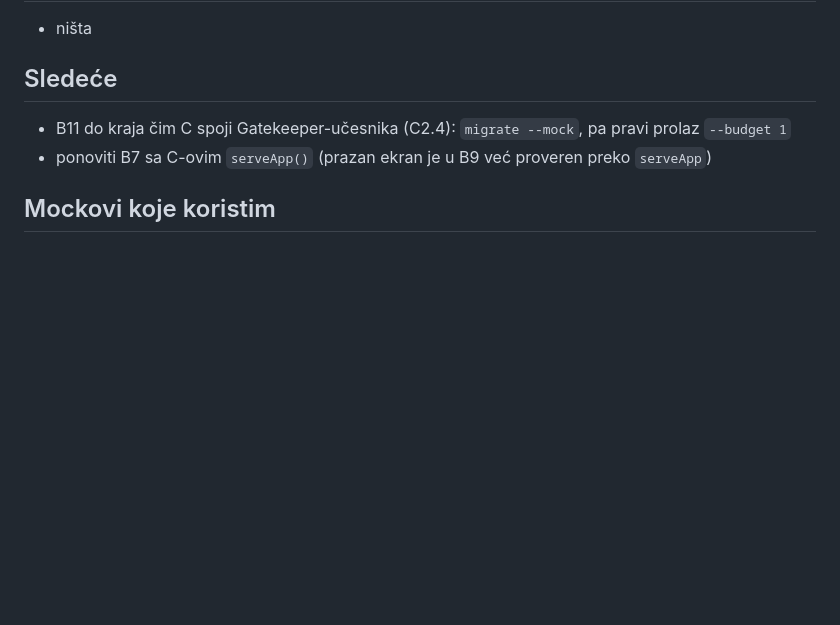
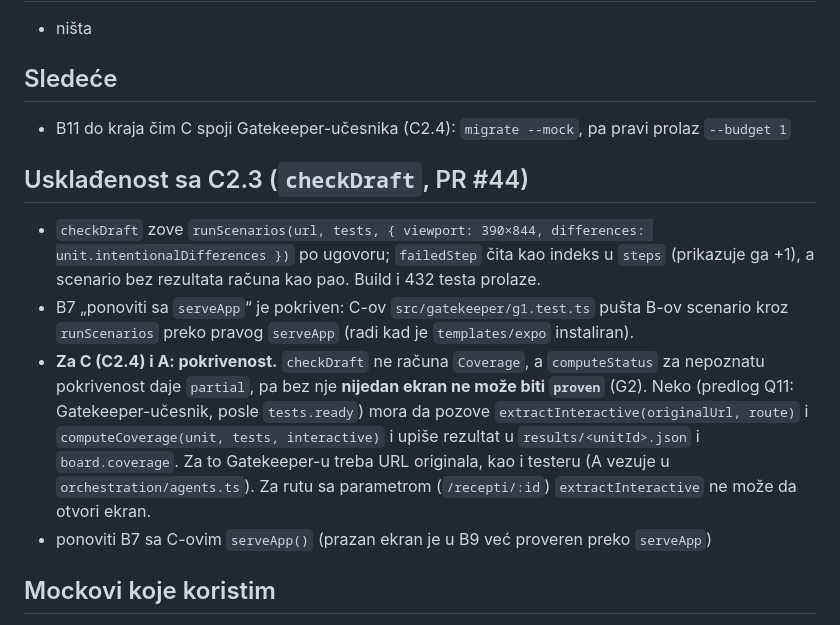
Before and after one commit to milicaantic/wemora, a Markdown page: docs/status/b.md, the part around the change. Rendered like a GitHub page; blank space fills up the shorter version.

Commit message:
docs: B status, usklađenost sa C2.3 (checkDraft) i pokrivenost za G2
Co-Authored-By: Claude Opus 5.5 <noreply@anthropic.com>

```diff
--- a/docs/status/b.md
+++ b/docs/status/b.md
@@ -56,6 +56,11 @@ Poslednja izmena: 2026-10-30
 
 ## Sledeće
 - B11 do kraja čim C spoji Gatekeeper-učesnika (C2.4): `migrate --mock`, pa pravi prolaz `--budget 1`
+
+## Usklađenost sa C2.3 (`checkDraft`, PR #44)
+- `checkDraft` zove `runScenarios(url, tests, { viewport: 390×844, differences: unit.intentionalDifferences })` po ugovoru; `failedStep` čita kao indeks u `steps` (prikazuje ga +1), a scenario bez rezultata računa kao pao. Build i 432 testa prolaze.
+- B7 „ponoviti sa `serveApp`“ je pokriven: C-ov `src/gatekeeper/g1.test.ts` pušta B-ov scenario kroz `runScenarios` preko pravog `serveApp` (radi kad je `templates/expo` instaliran).
+- **Za C (C2.4) i A: pokrivenost.** `checkDraft` ne računa `Coverage`, a `computeStatus` za nepoznatu pokrivenost daje `partial`, pa bez nje **nijedan ekran ne može biti `proven`** (G2). Neko (predlog Q11: Gatekeeper-učesnik, posle `tests.ready`) mora da pozove `extractInteractive(originalUrl, route)` i `computeCoverage(unit, tests, interactive)` i upiše rezultat u `results/<unitId>.json` i `board.coverage`. Za to Gatekeeper-u treba URL originala, kao i testeru (A vezuje u `orchestration/agents.ts`). Za rutu sa parametrom (`/recepti/:id`) `extractInteractive` ne može da otvori ekran.
 - ponoviti B7 sa C-ovim `serveApp()` (prazan ekran je u B9 već proveren preko `serveApp`)
 
 ## Mockovi koje koristim
```
